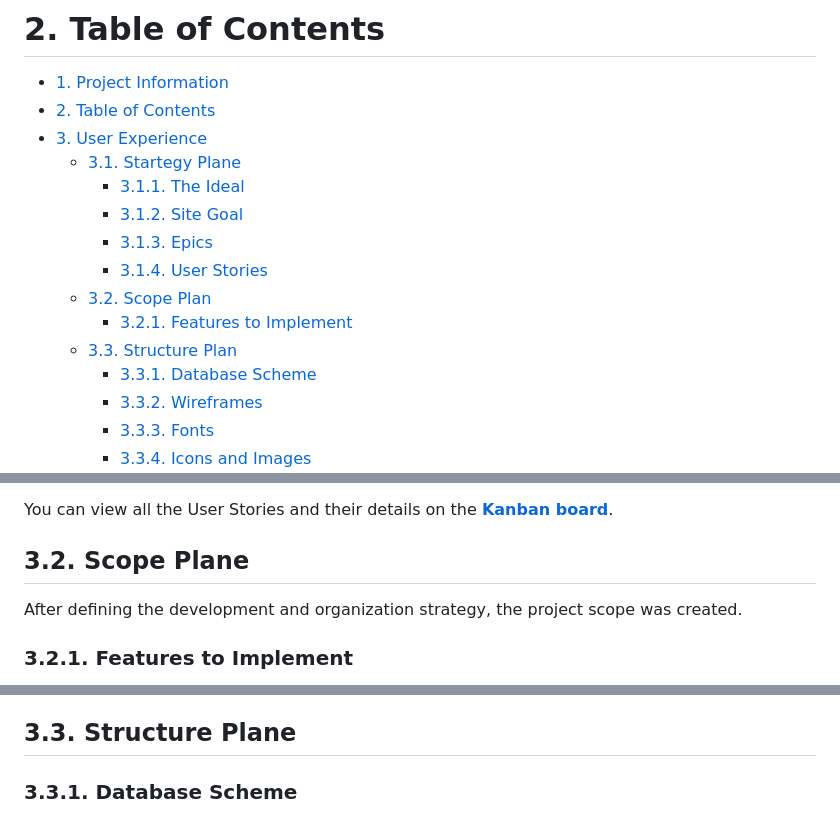
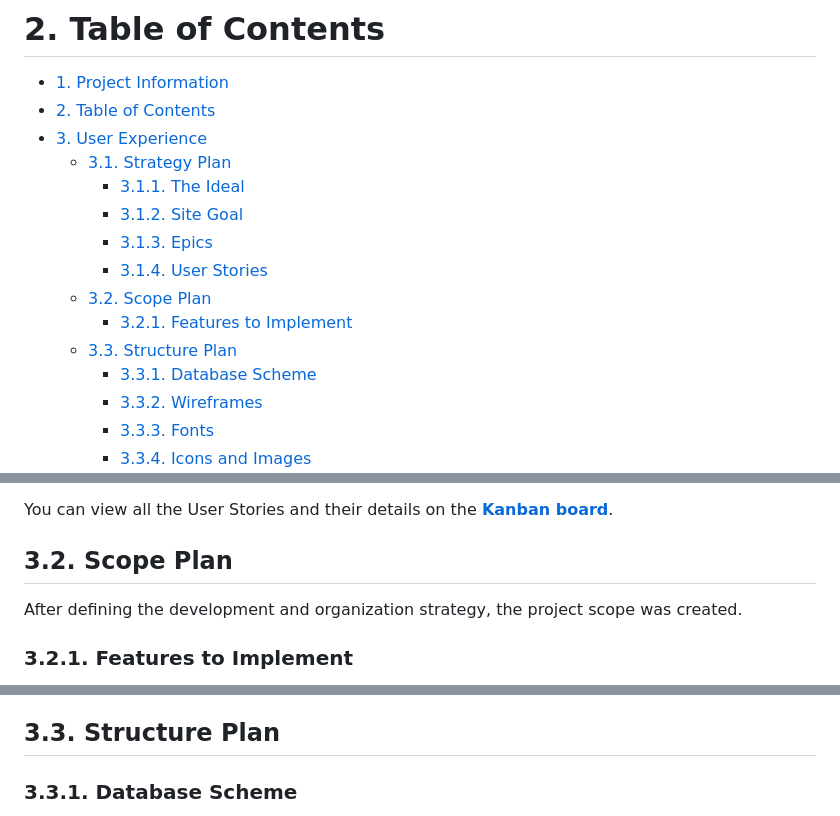
Before and after one commit to Jonatas-01/DocAdvanced, a Markdown page: README.md, 3 parts joined by grey strips. Drawn GitHub-style.

```diff
--- a/README.md
+++ b/README.md
@@ -16,7 +16,7 @@ The platform is designed for teenagers and adults who want a fast and simple way
 - [1. Project Information](#1-project-information)
 - [2. Table of Contents](#2-table-of-contents)
 - [3. User Experience](#3-user-experience)
-    - [3.1. Startegy Plane](#31-startegy-plane)
+    - [3.1. Strategy Plan](#31-Strategy-Plan)
         - [3.1.1. The Ideal](#311-the-ideal)
         - [3.1.2. Site Goal](#312-site-goal)
         - [3.1.3. Epics](#313-epics)
@@ -95,7 +95,7 @@ Story points are used to estimate the effort needed to complete each User Story.
 
 You can view all the User Stories and their details on the [**Kanban board**](https://github.com/users/Jonatas-01/projects/2/views/1).
 
-## 3.2. Scope Plane
+## 3.2. Scope Plan
 After defining the development and organization strategy, the project scope was created.
 
 ### 3.2.1. Features to Implement
@@ -106,6 +106,6 @@ After defining the development and organization strategy, the project scope was
 - Consultation Handling: Once an appointment is confirmed, the doctor can start the consultation. During the consult, the doctor fills out a form that includes patient intake notes, diagnosis, and a prescription if necessary.
 - Consultation Records: After a consultation is completed, both doctors and patients can view the consult details. These records are displayed on the Consults page, ensuring transparency and easy access to medical history.
 
-## 3.3. Structure Plane
+## 3.3. Structure Plan
 
 ### 3.3.1. Database Scheme
```
Also changed, not shown: other parts of README.md (+17 -17 lines).
